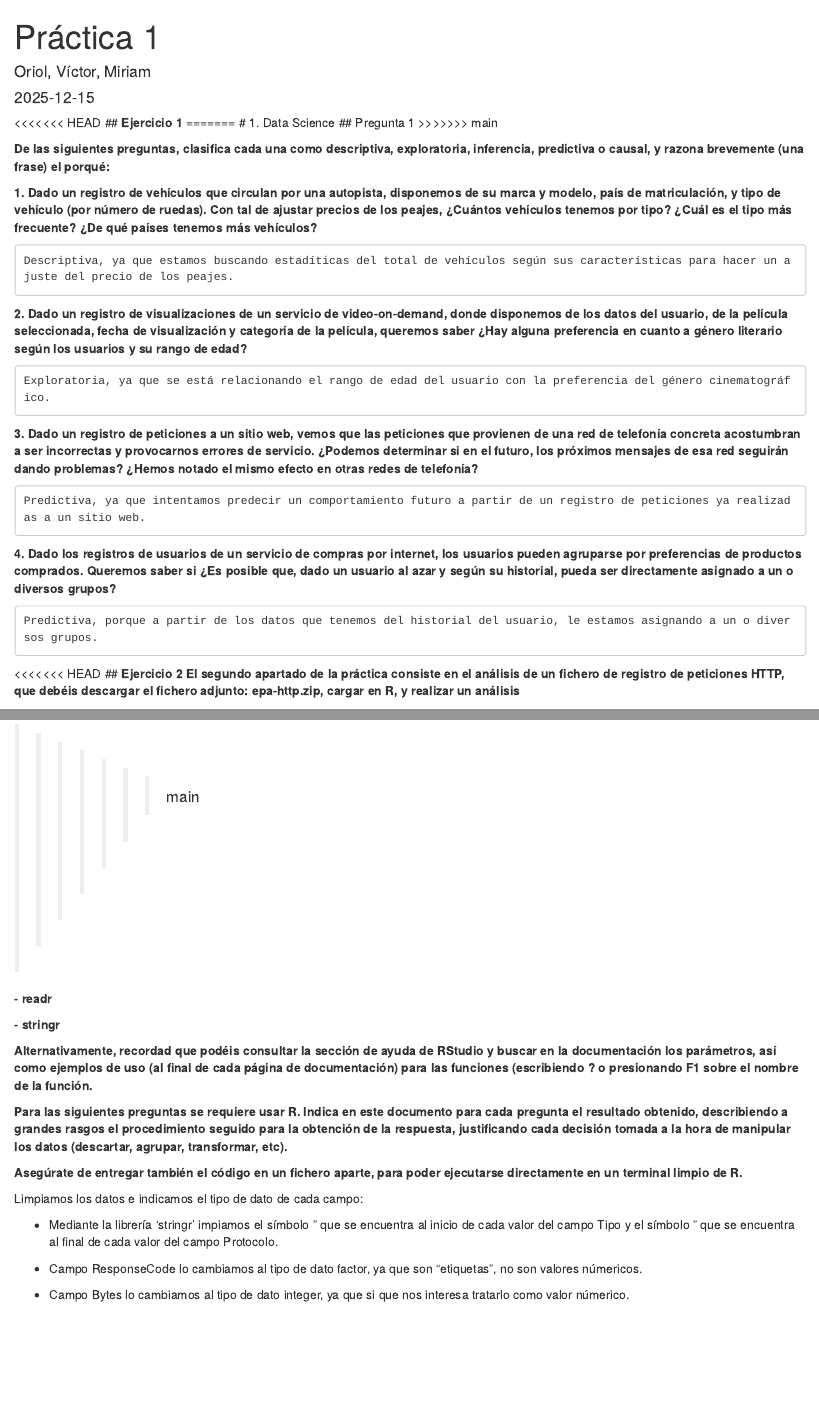
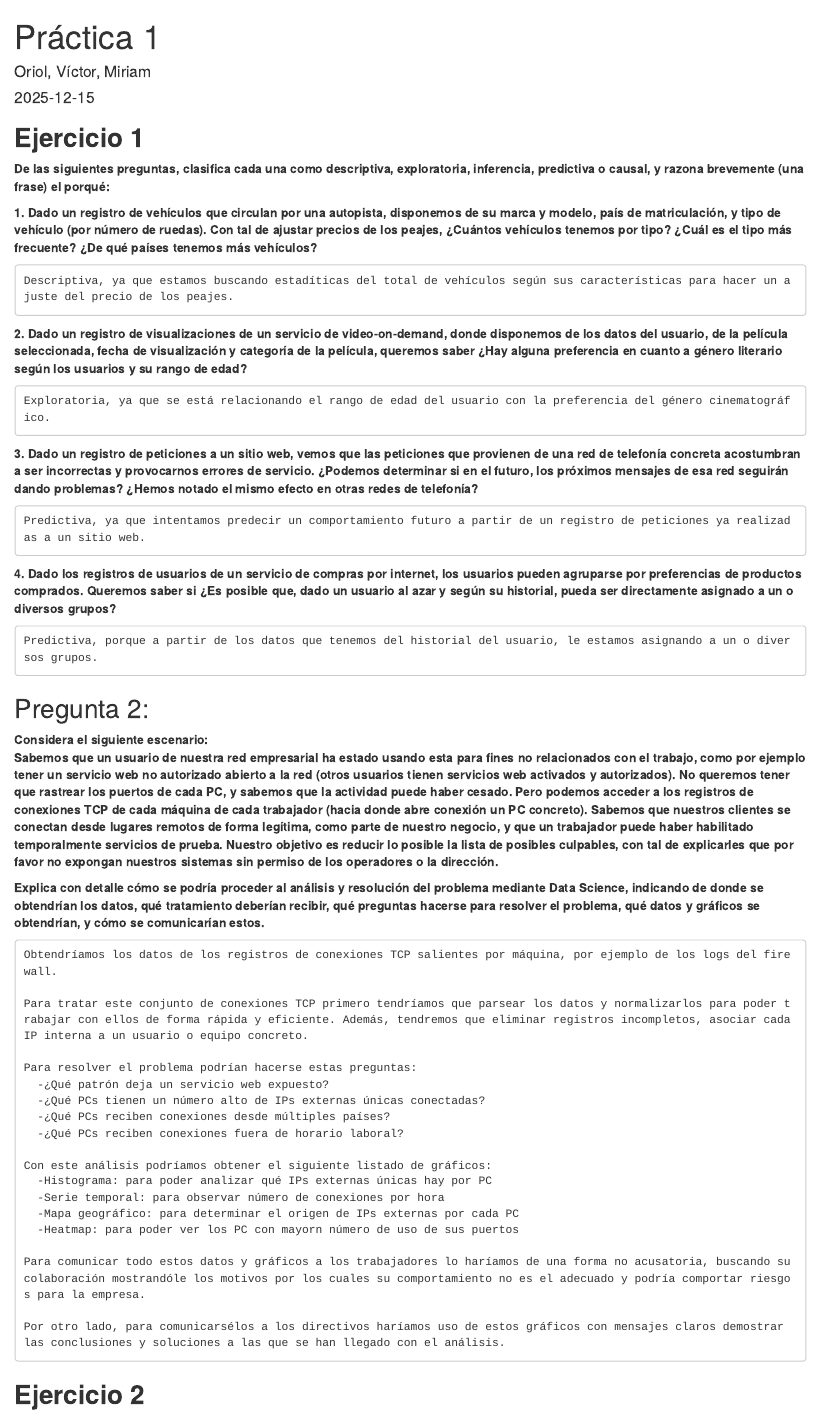
Before and after one commit to victorlopezlan/Data-Driven-Security, an R Markdown document (Practica1.Rmd): the page in a window 1100 px wide, from its top, and a second part further down, joined at a grey line. Rendered offline with R 4.5, knitr and Pandoc, with nearby package versions; some code elsewhere in the file could not run offline.

Commit message:
Resolve conflicts merge

````diff
--- a/Practica1.Rmd
+++ b/Practica1.Rmd
@@ -11,13 +11,7 @@ knitr::opts_chunk$set(warning = F)
 knitr::opts_chunk$set(error = F)
 knitr::opts_chunk$set(message = F)
 ```
-
-<<<<<<< HEAD
 ## **Ejercicio 1**
-=======
-# 1. Data Science
-## Pregunta 1
->>>>>>> main
 
 **De las siguientes preguntas, clasifica cada una como descriptiva, exploratoria, inferencia, predictiva o causal, y razona brevemente (una frase) el porqué:**
 
@@ -45,6 +39,3 @@ Predictiva, ya que intentamos predecir un comportamiento futuro a partir de un r
 Predictiva, porque a partir de los datos que tenemos del historial del usuario, le estamos asignando a un o diversos grupos.
 ```
 
-<<<<<<< HEAD
-## **Ejercicio 2**
-**El segundo apartado de la práctica consiste en el análisis de un fichero de registro de peticiones HTTP, que debéis descargar el fichero adjunto: epa-http.zip, cargar en R, y realizar un análisis**
@@ -78,4 +65,5 @@ Predictiva, porque a partir de los datos que tenemos del historial del usuario,
     Para comunicar todo estos datos y gráficos a los trabajadores lo haríamos de una forma no acusatoria, buscando su colaboración mostrandóle los motivos por los cuales su comportamiento no es el adecuado y podría comportar riesgos para la empresa.
 
     Por otro lado, para comunicarsélos a los directivos haríamos uso de estos gráficos con mensajes claros demostrar las conclusiones y soluciones a las que se han llegado con el análisis.
->>>>>>> main
+
+## **Ejercicio 2**
````
Also changed, not shown: Practica1.Rmd (7 more changed lines).
